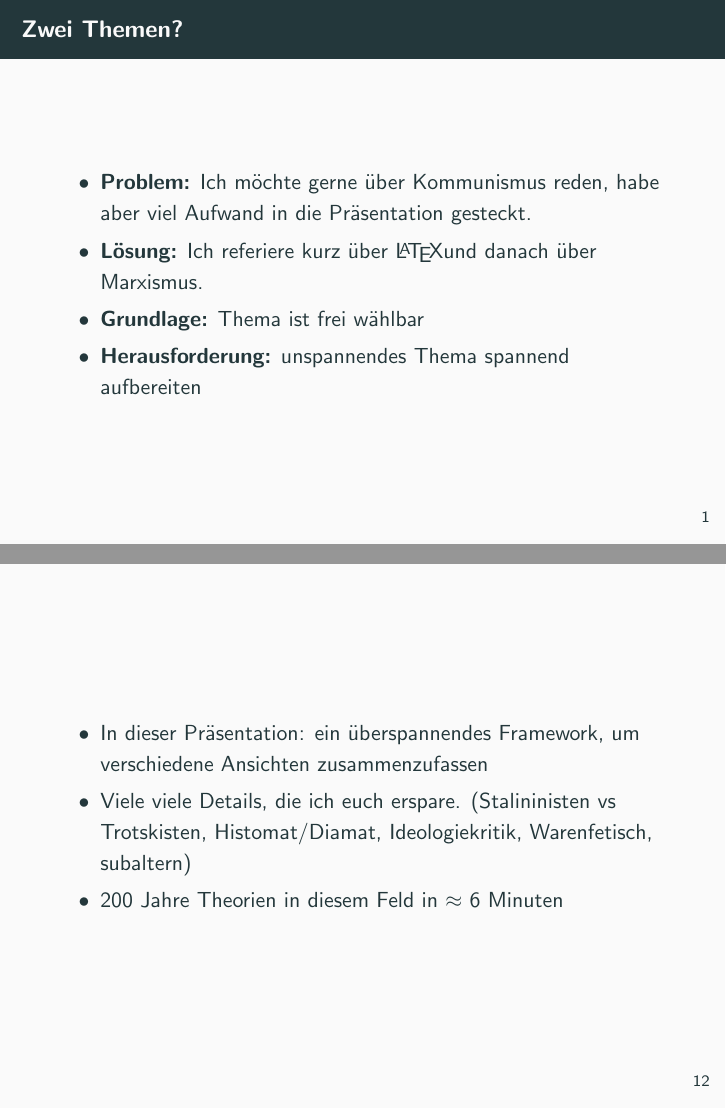
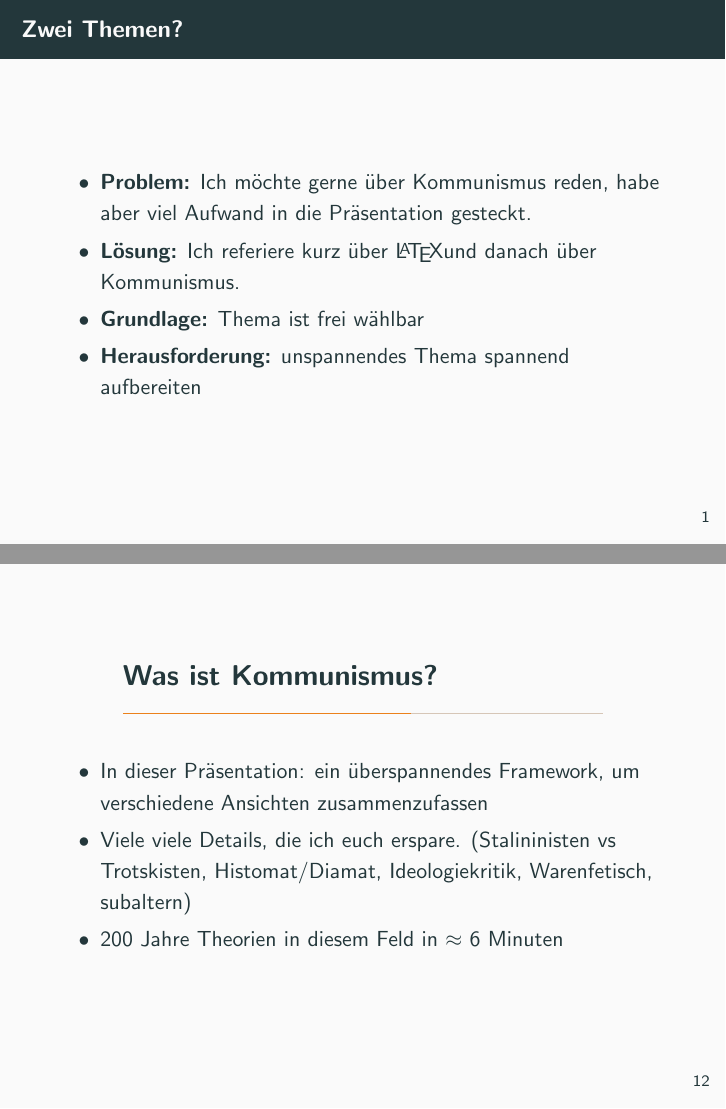
Before and after one commit to kuseler/miriams_projektmanagementvortrag, LaTeX slides (main.tex): pages 6 and 24 of 33, joined at a grey line. Compiled offline with pdfLaTeX.

Commit message:
Tippfehler marxismus behoben

```diff
--- a/main.tex
+++ b/main.tex
@@ -11,7 +11,7 @@
   \begin{frame}{Zwei Themen?}
     \begin{itemize}
         \item<1-> \textbf{Problem:} Ich möchte gerne über Kommunismus reden, habe aber viel Aufwand in die Präsentation gesteckt.
-        \item<2-> \textbf{Lösung:} Ich referiere kurz über \LaTeX und danach über Marxismus.
+        \item<2-> \textbf{Lösung:} Ich referiere kurz über \LaTeX und danach über Kommunismus.
         \item<3-> \textbf{Grundlage:} Thema ist frei wählbar
         \item<4-> \textbf{Herausforderung:} unspannendes Thema spannend aufbereiten
     \end{itemize}
@@ -76,6 +76,7 @@
 %\section{Kommunismus}
 
 \begin{frame}
+\section{Was  ist Kommunismus?}
 \begin{itemize}
 \item In dieser Präsentation: ein überspannendes Framework, um verschiedene Ansichten zusammenzufassen
 \item Viele viele Details, die ich euch erspare. (Stalininisten vs Trotskisten, Histomat/Diamat, Ideologiekritik, Warenfetisch, subaltern)
```
Also changed, not shown: main.pdf.
